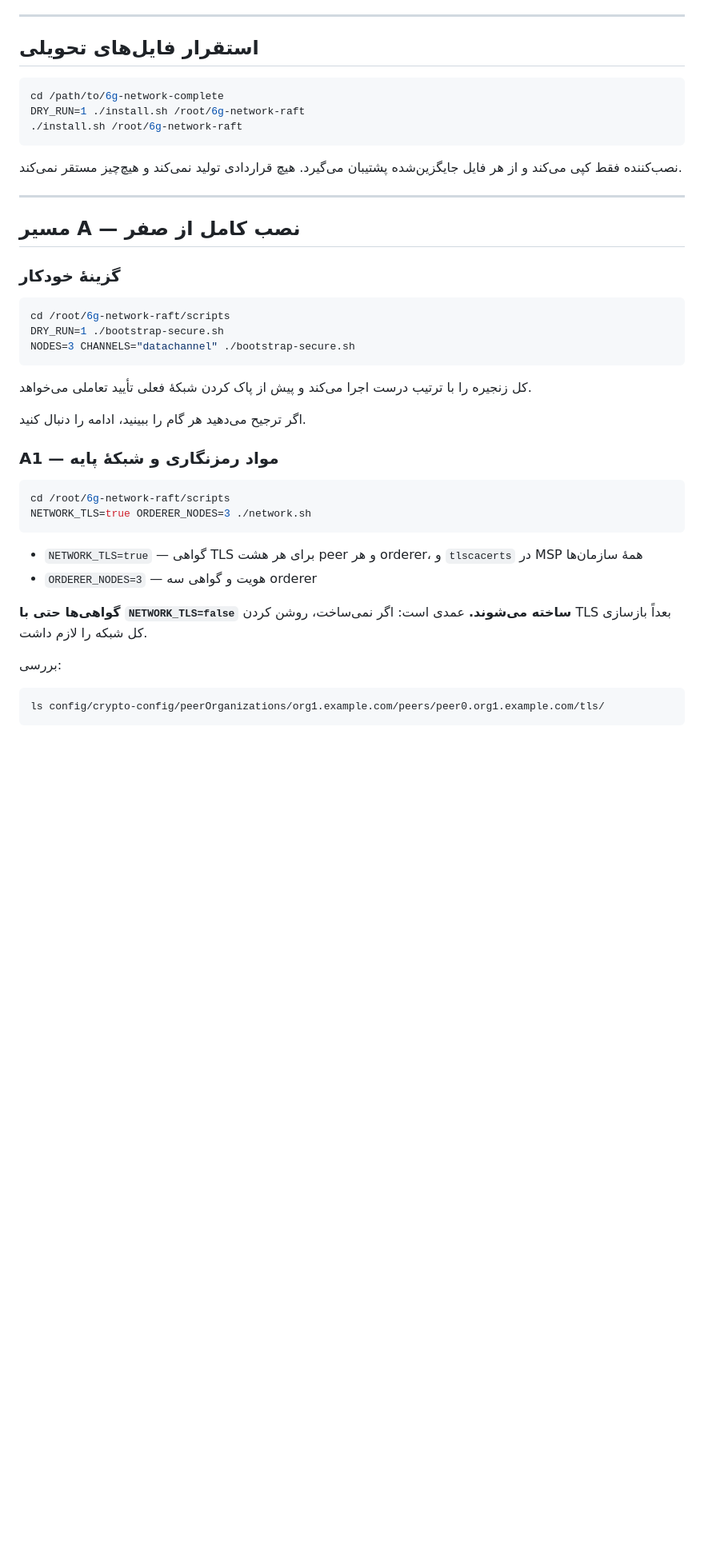
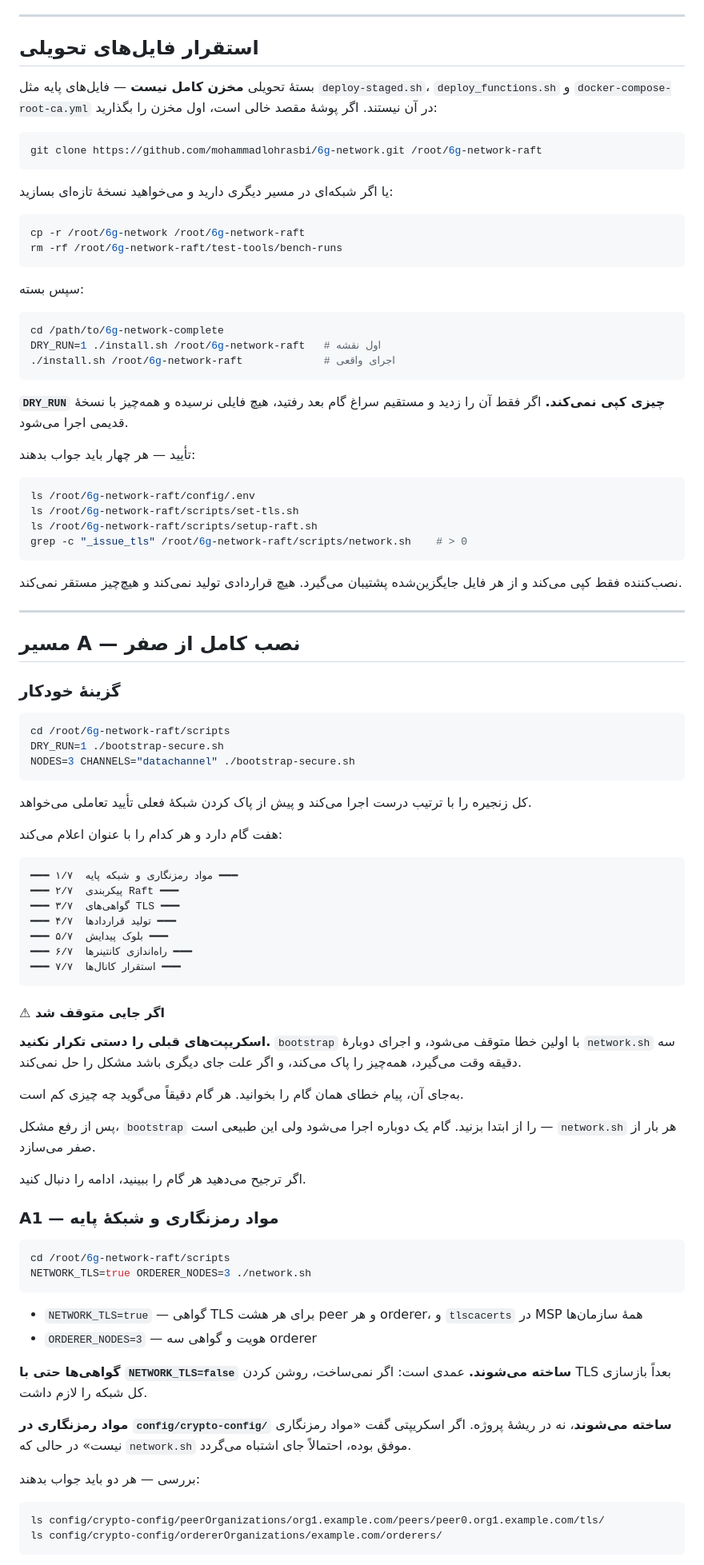
Before and after one commit to mohammadlohrasbi/6g-network-raft, a Markdown page: RUNBOOK.md, the part around one of its changes. Shown at 80% size. GitHub-like rendering; blank space fills up the shorter version.

````diff
--- a/RUNBOOK.md
+++ b/RUNBOOK.md
@@ -72,10 +75,39 @@ cd /root/6g-network/config && docker compose down
 
 ## استقرار فایل‌های تحویلی
 
+بستهٔ تحویلی **مخزن کامل نیست** — فایل‌های پایه مثل `deploy-staged.sh`،
+`deploy_functions.sh` و `docker-compose-root-ca.yml` در آن نیستند. اگر
+پوشهٔ مقصد خالی است، اول مخزن را بگذارید:
+
+```bash
+git clone https://github.com/mohammadlohrasbi/6g-network.git /root/6g-network-raft
+```
+
+یا اگر شبکه‌ای در مسیر دیگری دارید و می‌خواهید نسخهٔ تازه‌ای بسازید:
+
+```bash
+cp -r /root/6g-network /root/6g-network-raft
+rm -rf /root/6g-network-raft/test-tools/bench-runs
+```
+
+سپس بسته:
+
 ```bash
 cd /path/to/6g-network-complete
-DRY_RUN=1 ./install.sh /root/6g-network-raft
-./install.sh /root/6g-network-raft
+DRY_RUN=1 ./install.sh /root/6g-network-raft   # اول نقشه
+./install.sh /root/6g-network-raft             # اجرای واقعی
+```
+
+**`DRY_RUN` چیزی کپی نمی‌کند.** اگر فقط آن را زدید و مستقیم سراغ گام بعد
+رفتید، هیچ فایلی نرسیده و همه‌چیز با نسخهٔ قدیمی اجرا می‌شود.
+
+تأیید — هر چهار باید جواب بدهند:
+
+```bash
+ls /root/6g-network-raft/config/.env
+ls /root/6g-network-raft/scripts/set-tls.sh
+ls /root/6g-network-raft/scripts/setup-raft.sh
+grep -c "_issue_tls" /root/6g-network-raft/scripts/network.sh    # > 0
 ```
 
 نصب‌کننده فقط کپی می‌کند و از هر فایل جایگزین‌شده پشتیبان می‌گیرد. هیچ
@@ -96,6 +128,30 @@ NODES=3 CHANNELS="datachannel" ./bootstrap-secure.sh
 کل زنجیره را با ترتیب درست اجرا می‌کند و پیش از پاک کردن شبکهٔ فعلی تأیید
 تعاملی می‌خواهد.
 
+هفت گام دارد و هر کدام را با عنوان اعلام می‌کند:
+
+```
+━━━ ۱/۷  مواد رمزنگاری و شبکه پایه ━━━
+━━━ ۲/۷  پیکربندی Raft ━━━
+━━━ ۳/۷  گواهی‌های TLS ━━━
+━━━ ۴/۷  تولید قراردادها ━━━
+━━━ ۵/۷  بلوک پیدایش ━━━
+━━━ ۶/۷  راه‌اندازی کانتینرها ━━━
+━━━ ۷/۷  استقرار کانال‌ها ━━━
+```
+
+#### ⚠ اگر جایی متوقف شد
+
+**اسکریپت‌های قبلی را دستی تکرار نکنید.** `bootstrap` با اولین خطا
+متوقف می‌شود، و اجرای دوبارهٔ `network.sh` سه دقیقه وقت می‌گیرد،
+همه‌چیز را پاک می‌کند، و اگر علت جای دیگری باشد مشکل را حل نمی‌کند.
+
+به‌جای آن، پیام خطای همان گام را بخوانید. هر گام دقیقاً می‌گوید چه چیزی
+کم است.
+
+پس از رفع مشکل، `bootstrap` را از ابتدا بزنید. گام یک دوباره اجرا
+می‌شود ولی این طبیعی است — `network.sh` هر بار از صفر می‌سازد.
+
 اگر ترجیح می‌دهید هر گام را ببینید، ادامه را دنبال کنید.
 
 ### A1 — مواد رمزنگاری و شبکهٔ پایه
@@ -112,9 +168,14 @@ NETWORK_TLS=true ORDERER_NODES=3 ./network.sh
 **گواهی‌ها حتی با `NETWORK_TLS=false` ساخته می‌شوند.** عمدی است: اگر
 نمی‌ساخت، روشن کردن TLS بعداً بازسازی کل شبکه را لازم داشت.
 
-بررسی:
+**مواد رمزنگاری در `config/crypto-config/` ساخته می‌شوند**، نه در ریشهٔ
+پروژه. اگر اسکریپتی گفت «مواد رمزنگاری نیست» در حالی که `network.sh`
+موفق بوده، احتمالاً جای اشتباه می‌گردد.
+
+بررسی — هر دو باید جواب بدهند:
 
 ```bash
 ls config/crypto-config/peerOrganizations/org1.example.com/peers/peer0.org1.example.com/tls/
+ls config/crypto-config/ordererOrganizations/example.com/orderers/
 ```
 
````
Also changed, not shown: other parts of RUNBOOK.md (+43 -3 lines).
